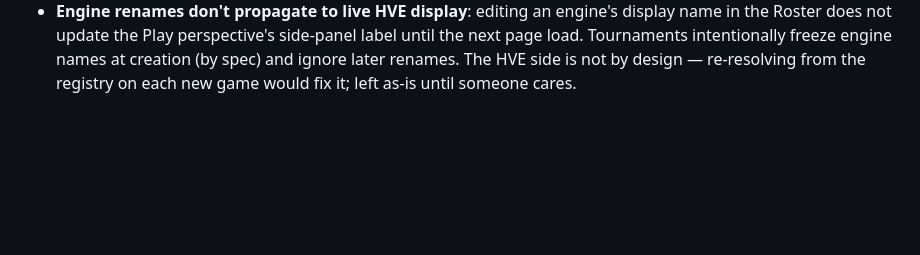
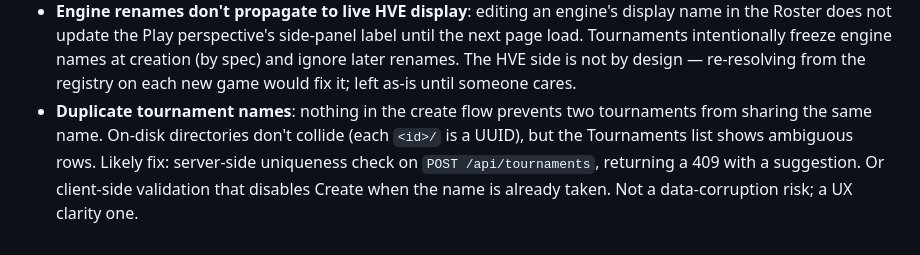
Before and after one commit to cristivlas/sturddle-view, a Markdown page: docs/tournament-spec.md, the part around the change. GitHub-like rendering; blank space fills up the shorter version.

Commit message:
Tournament spec: note duplicate-name UX issue

```diff
--- a/docs/tournament-spec.md
+++ b/docs/tournament-spec.md
@@ -581,3 +581,10 @@ UI/UX section is complete and we move to implementation.
   later renames. The HVE side is not by design — re-resolving from
   the registry on each new game would fix it; left as-is until
   someone cares.
+- **Duplicate tournament names**: nothing in the create flow prevents
+  two tournaments from sharing the same name. On-disk directories
+  don't collide (each `<id>/` is a UUID), but the Tournaments list
+  shows ambiguous rows. Likely fix: server-side uniqueness check on
+  `POST /api/tournaments`, returning a 409 with a suggestion. Or
+  client-side validation that disables Create when the name is
+  already taken. Not a data-corruption risk; a UX clarity one.
```
